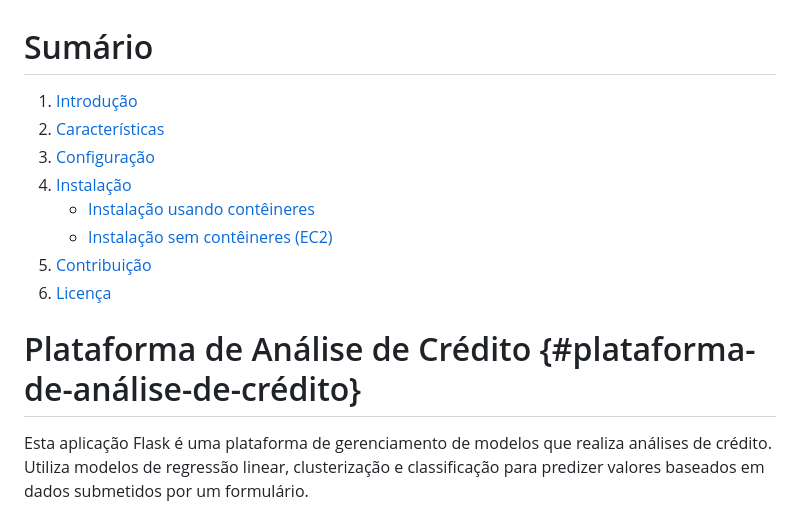
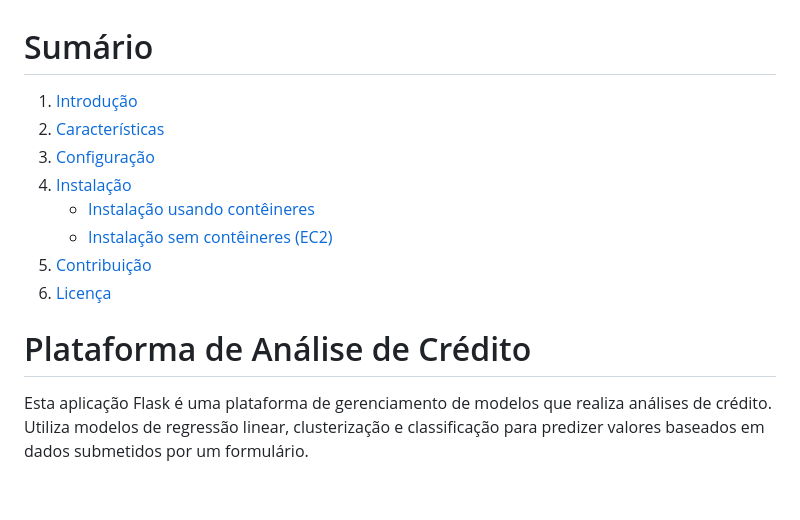
Before and after one commit to fabiomarcelodesouza/plataforma_analise_credito, a Markdown page: README.md, the part around one of its changes. GitHub-like rendering; blank space fills up the shorter version.

```diff
--- a/README.md
+++ b/README.md
@@ -9,7 +9,7 @@
 5. [Contribuição](#contribuição)
 6. [Licença](#licença)
 
-# Plataforma de Análise de Crédito {#plataforma-de-análise-de-crédito}
+# <a name=“introducao”><a/>Plataforma de Análise de Crédito
 
 Esta aplicação Flask é uma plataforma de gerenciamento de modelos que realiza análises de crédito. Utiliza modelos de regressão linear, clusterização e classificação para predizer valores baseados em dados submetidos por um formulário.
 
```
Also changed, not shown: other parts of README.md (+1 -1 lines).
